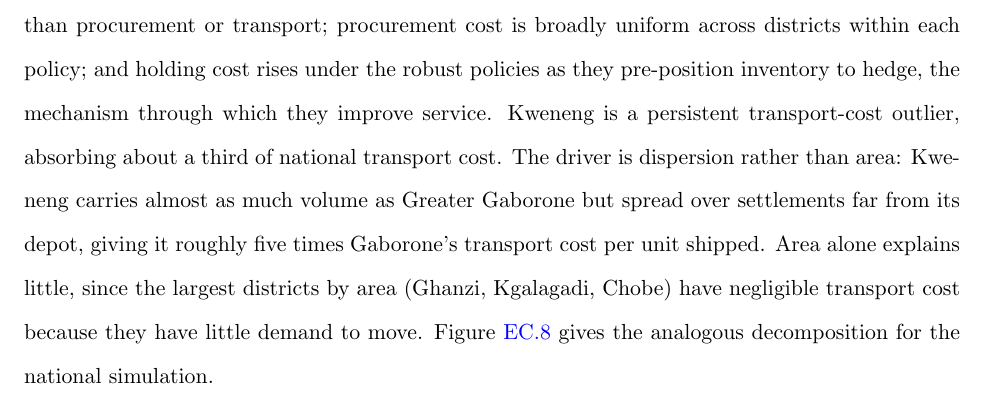
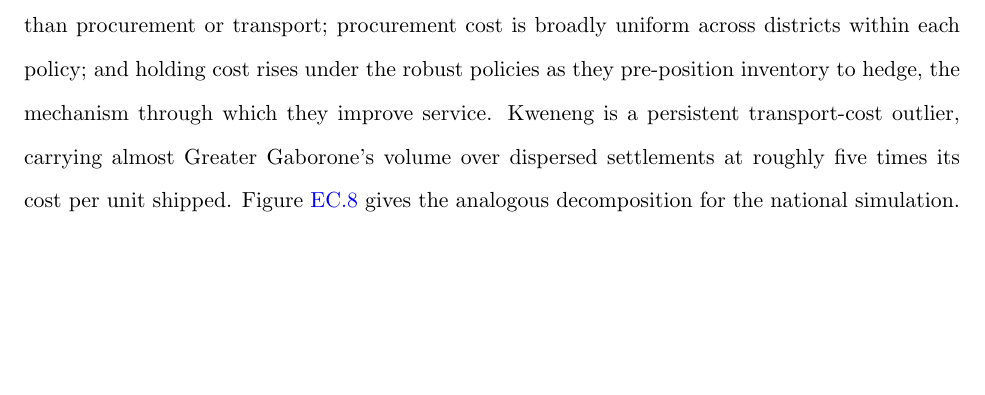
Before and after one commit to mistershilai/thesiscode2026, a LaTeX document (botswana_paper/ecompanion.tex): part of page 9 of 12, cut so that both start at the same text, the shorter picture padded with empty space. Compiled offline with pdfLaTeX.

Commit message:
Cut the Kweneng explanation to one sentence
The previous version argued against the claim it was replacing, which belongs
in the commit message rather than the paper.

```diff
--- a/botswana_paper/ecompanion.tex
+++ b/botswana_paper/ecompanion.tex
@@ -233,9 +233,7 @@ The check confirms the policy ordering is preserved under structured non-station
 \paragraph{Disaggregated cost maps.}
 Figures~\ref{fig:cmsfull2526} and~\ref{fig:cmsfull2627} decompose the real-CMS results of the main text (Section~6.3) by cost component and district, for the 2025--26 and 2026--27 scenarios.
 The higher objective under the deterministic policy is driven primarily by shortage cost rather than procurement or transport; procurement cost is broadly uniform across districts within each policy; and holding cost rises under the robust policies as they pre-position inventory to hedge, the mechanism through which they improve service.
-Kweneng is a persistent transport-cost outlier, absorbing about a third of national transport cost.
-The driver is dispersion rather than area: Kweneng carries almost as much volume as Greater Gaborone but spread over settlements far from its depot, giving it roughly five times Gaborone's transport cost per unit shipped.
-Area alone explains little, since the largest districts by area (Ghanzi, Kgalagadi, Chobe) have negligible transport cost because they have little demand to move.
+Kweneng is a persistent transport-cost outlier, carrying almost Greater Gaborone's volume over dispersed settlements at roughly five times its cost per unit shipped.
 Figure~\ref{fig:natmaps} gives the analogous decomposition for the national simulation.
 
 \begin{figure}[H]
```
Also changed, not shown: botswana_paper/ecompanion.pdf.
